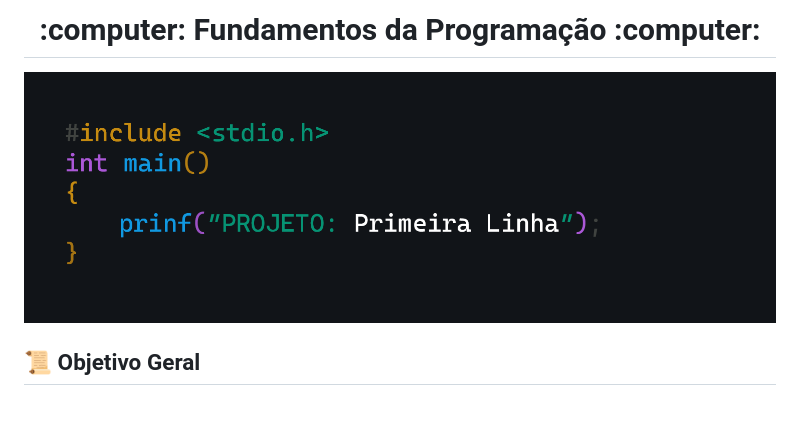
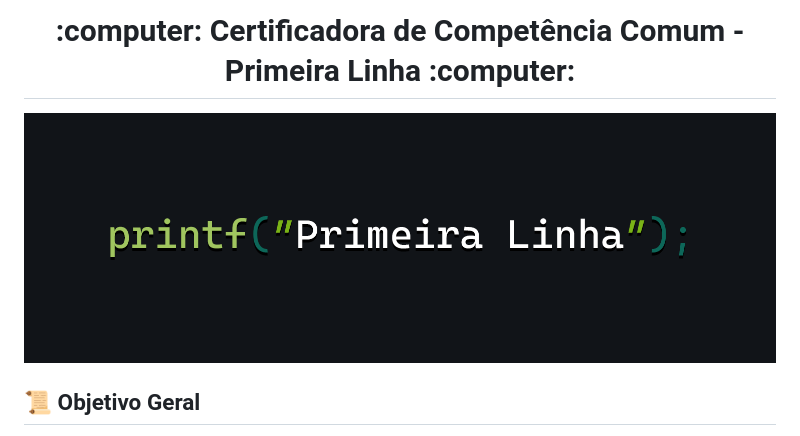
Before and after one commit to marjorymell/certificadora.github.io, a Markdown page: README.md, the part around the change. GitHub-like rendering; pictures changed too: imgs/header.png; blank space fills up the shorter version.

Commit message:
docs: update readme

```diff
--- a/README.md
+++ b/README.md
@@ -1,5 +1,5 @@
 <div align="center">
-  <h1> :computer: Fundamentos da Programação :computer: </h1>
+  <h1> :computer: Certificadora de Competência Comum - Primeira Linha :computer: </h1>
   <img src="imgs/header.png" alt="header">
 </div>
 
```
